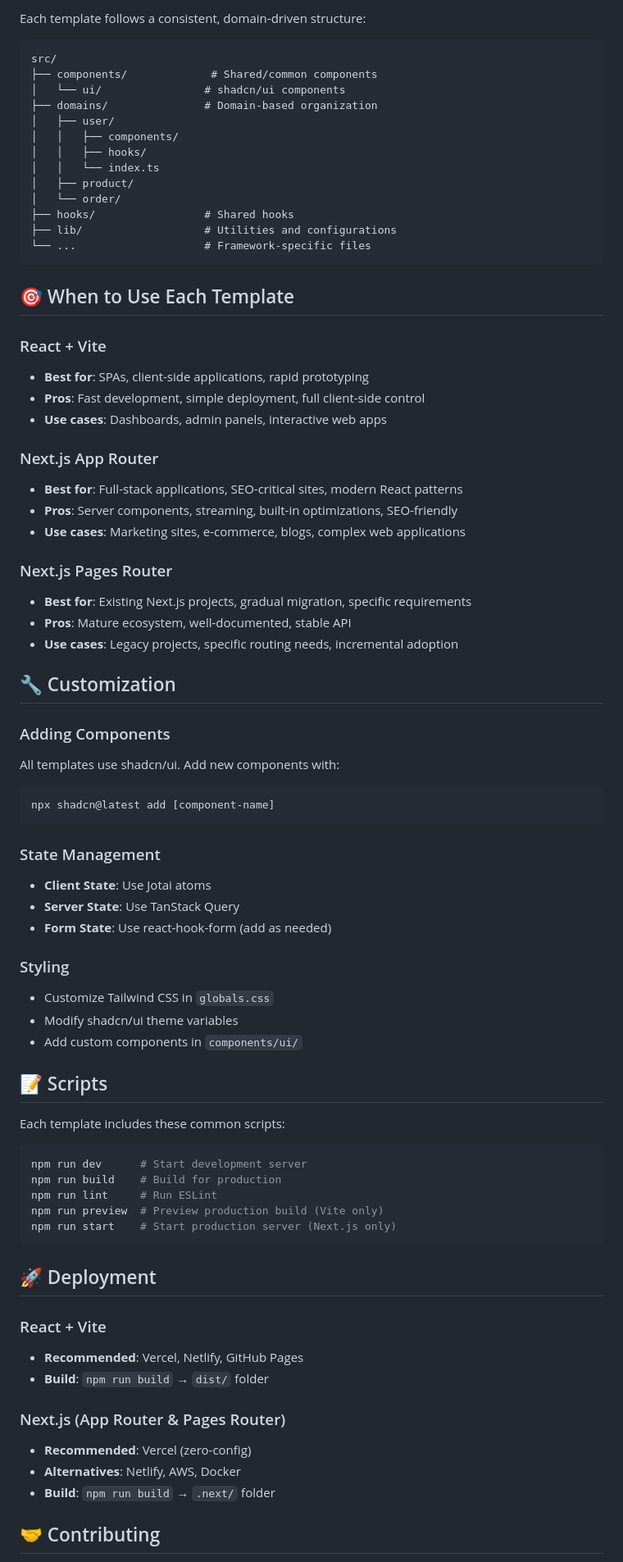
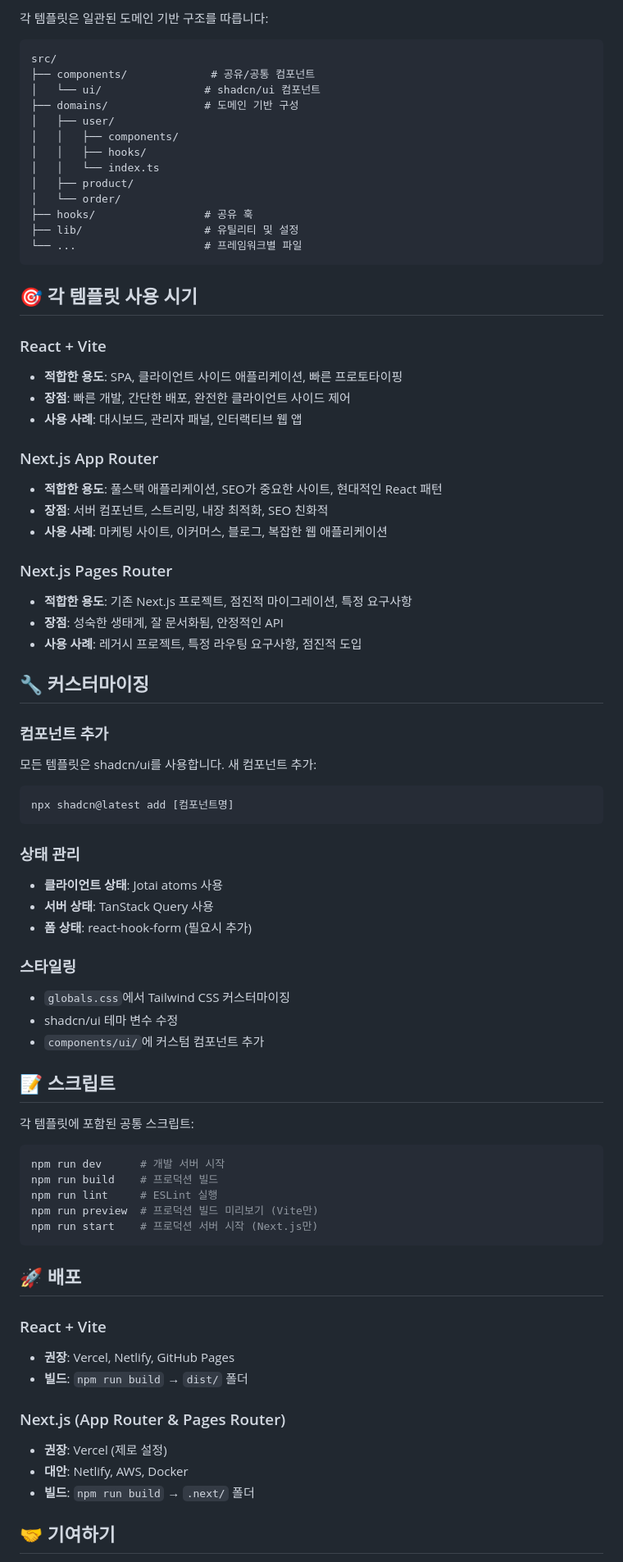
Before and after one commit to im-ian/create-react-shadcn-app, a Markdown page: README.md, the part around the change printed below. Shown: that part at 82% size. Rendered like a GitHub page.

Commit message:
docs: README.md를 한글로 변경 - 기존 스타일에 맞춰 한글 문서로 통일 - 사용법과 설명을 한국어로 번역 - 일관된 문서 스타일 유지

````diff
--- a/README.md
+++ b/README.md
@@ -78,83 +78,83 @@ All boilerplates include:
 
-Each template follows a consistent, domain-driven structure:
+각 템플릿은 일관된 도메인 기반 구조를 따릅니다:
 
 ```
 src/
-├── components/             # Shared/common components
-│   └── ui/                # shadcn/ui components
-├── domains/               # Domain-based organization
+├── components/             # 공유/공통 컴포넌트
+│   └── ui/                # shadcn/ui 컴포넌트
+├── domains/               # 도메인 기반 구성
 │   ├── user/
 │   │   ├── components/
 │   │   ├── hooks/
 │   │   └── index.ts
 │   ├── product/
 │   └── order/
-├── hooks/                 # Shared hooks
-├── lib/                   # Utilities and configurations
-└── ...                    # Framework-specific files
+├── hooks/                 # 공유 훅
+├── lib/                   # 유틸리티 및 설정
+└── ...                    # 프레임워크별 파일
 ```
 
-## 🎯 When to Use Each Template
+## 🎯 각 템플릿 사용 시기
 
 ### React + Vite
-- **Best for**: SPAs, client-side applications, rapid prototyping
-- **Pros**: Fast development, simple deployment, full client-side control
-- **Use cases**: Dashboards, admin panels, interactive web apps
+- **적합한 용도**: SPA, 클라이언트 사이드 애플리케이션, 빠른 프로토타이핑
+- **장점**: 빠른 개발, 간단한 배포, 완전한 클라이언트 사이드 제어
+- **사용 사례**: 대시보드, 관리자 패널, 인터랙티브 웹 앱
 
 ### Next.js App Router
-- **Best for**: Full-stack applications, SEO-critical sites, modern React patterns
-- **Pros**: Server components, streaming, built-in optimizations, SEO-friendly
-- **Use cases**: Marketing sites, e-commerce, blogs, complex web applications
+- **적합한 용도**: 풀스택 애플리케이션, SEO가 중요한 사이트, 현대적인 React 패턴
+- **장점**: 서버 컴포넌트, 스트리밍, 내장 최적화, SEO 친화적
+- **사용 사례**: 마케팅 사이트, 이커머스, 블로그, 복잡한 웹 애플리케이션
 
 ### Next.js Pages Router
-- **Best for**: Existing Next.js projects, gradual migration, specific requirements
-- **Pros**: Mature ecosystem, well-documented, stable API
-- **Use cases**: Legacy projects, specific routing needs, incremental adoption
+- **적합한 용도**: 기존 Next.js 프로젝트, 점진적 마이그레이션, 특정 요구사항
+- **장점**: 성숙한 생태계, 잘 문서화됨, 안정적인 API
+- **사용 사례**: 레거시 프로젝트, 특정 라우팅 요구사항, 점진적 도입
 
-## 🔧 Customization
+## 🔧 커스터마이징
 
-### Adding Components
+### 컴포넌트 추가
 
-All templates use shadcn/ui. Add new components with:
+모든 템플릿은 shadcn/ui를 사용합니다. 새 컴포넌트 추가:
 
 ```bash
-npx shadcn@latest add [component-name]
+npx shadcn@latest add [컴포넌트명]
 ```
 
-### State Management
+### 상태 관리
 
-- **Client State**: Use Jotai atoms
-- **Server State**: Use TanStack Query
-- **Form State**: Use react-hook-form (add as needed)
+- **클라이언트 상태**: Jotai atoms 사용
+- **서버 상태**: TanStack Query 사용
+- **폼 상태**: react-hook-form (필요시 추가)
 
-### Styling
+### 스타일링
 
-- Customize Tailwind CSS in `globals.css`
-- Modify shadcn/ui theme variables
-- Add custom components in `components/ui/`
+- `globals.css`에서 Tailwind CSS 커스터마이징
+- shadcn/ui 테마 변수 수정
+- `components/ui/`에 커스텀 컴포넌트 추가
 
-## 📝 Scripts
+## 📝 스크립트
 
-Each template includes these common scripts:
+각 템플릿에 포함된 공통 스크립트:
 
 ```bash
-npm run dev      # Start development server
-npm run build    # Build for production
-npm run lint     # Run ESLint
-npm run preview  # Preview production build (Vite only)
-npm run start    # Start production server (Next.js only)
+npm run dev      # 개발 서버 시작
+npm run build    # 프로덕션 빌드
+npm run lint     # ESLint 실행
+npm run preview  # 프로덕션 빌드 미리보기 (Vite만)
+npm run start    # 프로덕션 서버 시작 (Next.js만)
 ```
 
-## 🚀 Deployment
+## 🚀 배포
 
 ### React + Vite
-- **Recommended**: Vercel, Netlify, GitHub Pages
-- **Build**: `npm run build` → `dist/` folder
+- **권장**: Vercel, Netlify, GitHub Pages
+- **빌드**: `npm run build` → `dist/` 폴더
 
 ### Next.js (App Router & Pages Router)
-- **Recommended**: Vercel (zero-config)
-- **Alternatives**: Netlify, AWS, Docker
-- **Build**: `npm run build` → `.next/` folder
+- **권장**: Vercel (제로 설정)
+- **대안**: Netlify, AWS, Docker
+- **빌드**: `npm run build` → `.next/` 폴더
 
-## 🤝 Contributing
+## 🤝 기여하기
 
````
Also changed, not shown: other parts of README.md (+48 -48 lines).
